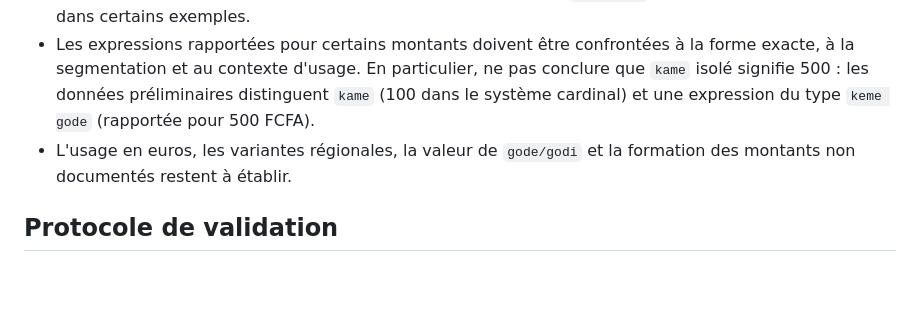
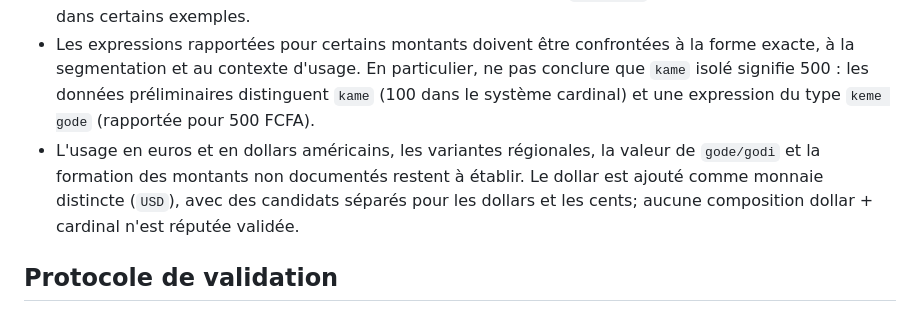
Before and after one commit to aydiarra-star/soninkeGPT, a Markdown page: docs/NUMERATION-ET-COMPTAGE-MONETAIRE.md, the part around the change. GitHub-like rendering; blank space fills up the shorter version.

Commit message:
Documentation : inclure le dollar américain dans le chantier

```diff
--- a/docs/NUMERATION-ET-COMPTAGE-MONETAIRE.md
+++ b/docs/NUMERATION-ET-COMPTAGE-MONETAIRE.md
@@ -37,7 +37,7 @@ Les deux référentiels auront des identifiants et des règles séparés. Une en
 - Les formes cardinales rapportées incluent notamment `tanpille` pour 20, `kame` pour 100, `kamo filli` pour 200 et `wujune` pour 1 000.
 - Des ressources pédagogiques sur l'argent rapportent une unité `gode/godi` associée à cinq francs CFA dans certains exemples.
 - Les expressions rapportées pour certains montants doivent être confrontées à la forme exacte, à la segmentation et au contexte d'usage. En particulier, ne pas conclure que `kame` isolé signifie 500 : les données préliminaires distinguent `kame` (100 dans le système cardinal) et une expression du type `keme gode` (rapportée pour 500 FCFA).
-- L'usage en euros, les variantes régionales, la valeur de `gode/godi` et la formation des montants non documentés restent à établir.
+- L'usage en euros et en dollars américains, les variantes régionales, la valeur de `gode/godi` et la formation des montants non documentés restent à établir. Le dollar est ajouté comme monnaie distincte (`USD`), avec des candidats séparés pour les dollars et les cents; aucune composition dollar + cardinal n'est réputée validée.
 
 ## Protocole de validation
 
```
